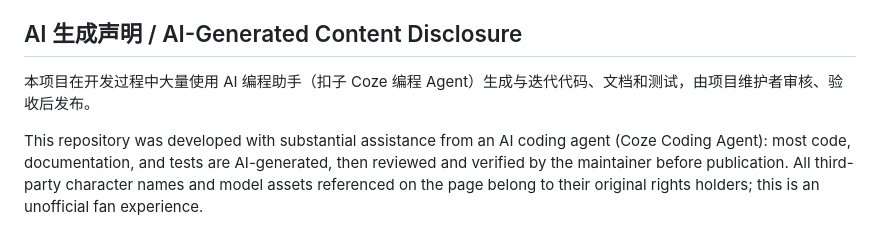
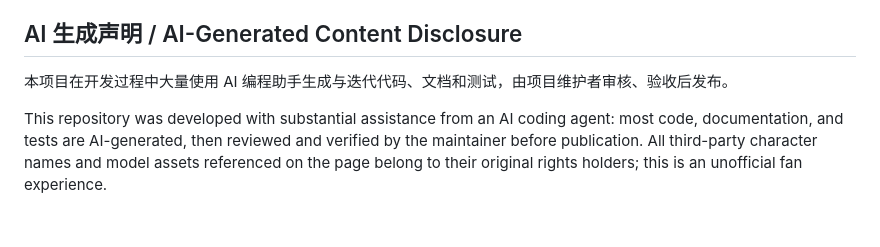
Before and after one commit to czcczcz/circle-virtual-live, a Markdown page: README.md, the part around the change. Rendered like a GitHub page.

```diff
--- a/README.md
+++ b/README.md
@@ -247,6 +247,6 @@ QA 测试播放、暂停、切歌、seek/restart、Auto align、机位、性能
 
 ## AI 生成声明 / AI-Generated Content Disclosure
 
-本项目在开发过程中大量使用 AI 编程助手（扣子 Coze 编程 Agent）生成与迭代代码、文档和测试，由项目维护者审核、验收后发布。
+本项目在开发过程中大量使用 AI 编程助手生成与迭代代码、文档和测试，由项目维护者审核、验收后发布。
 
-This repository was developed with substantial assistance from an AI coding agent (Coze Coding Agent): most code, documentation, and tests are AI-generated, then reviewed and verified by the maintainer before publication. All third-party character names and model assets referenced on the page belong to their original rights holders; this is an unofficial fan experience.
+This repository was developed with substantial assistance from an AI coding agent: most code, documentation, and tests are AI-generated, then reviewed and verified by the maintainer before publication. All third-party character names and model assets referenced on the page belong to their original rights holders; this is an unofficial fan experience.
```
